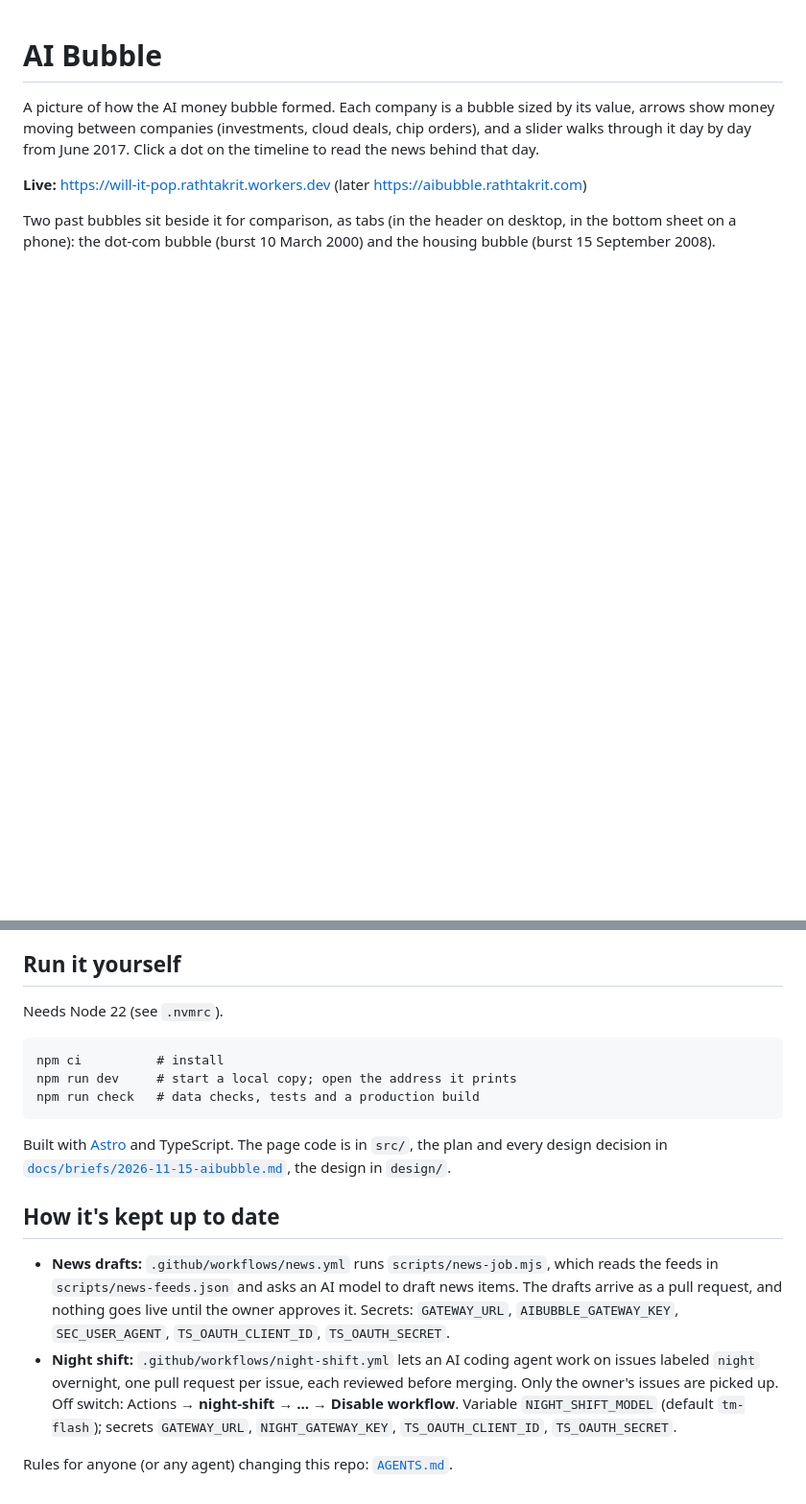
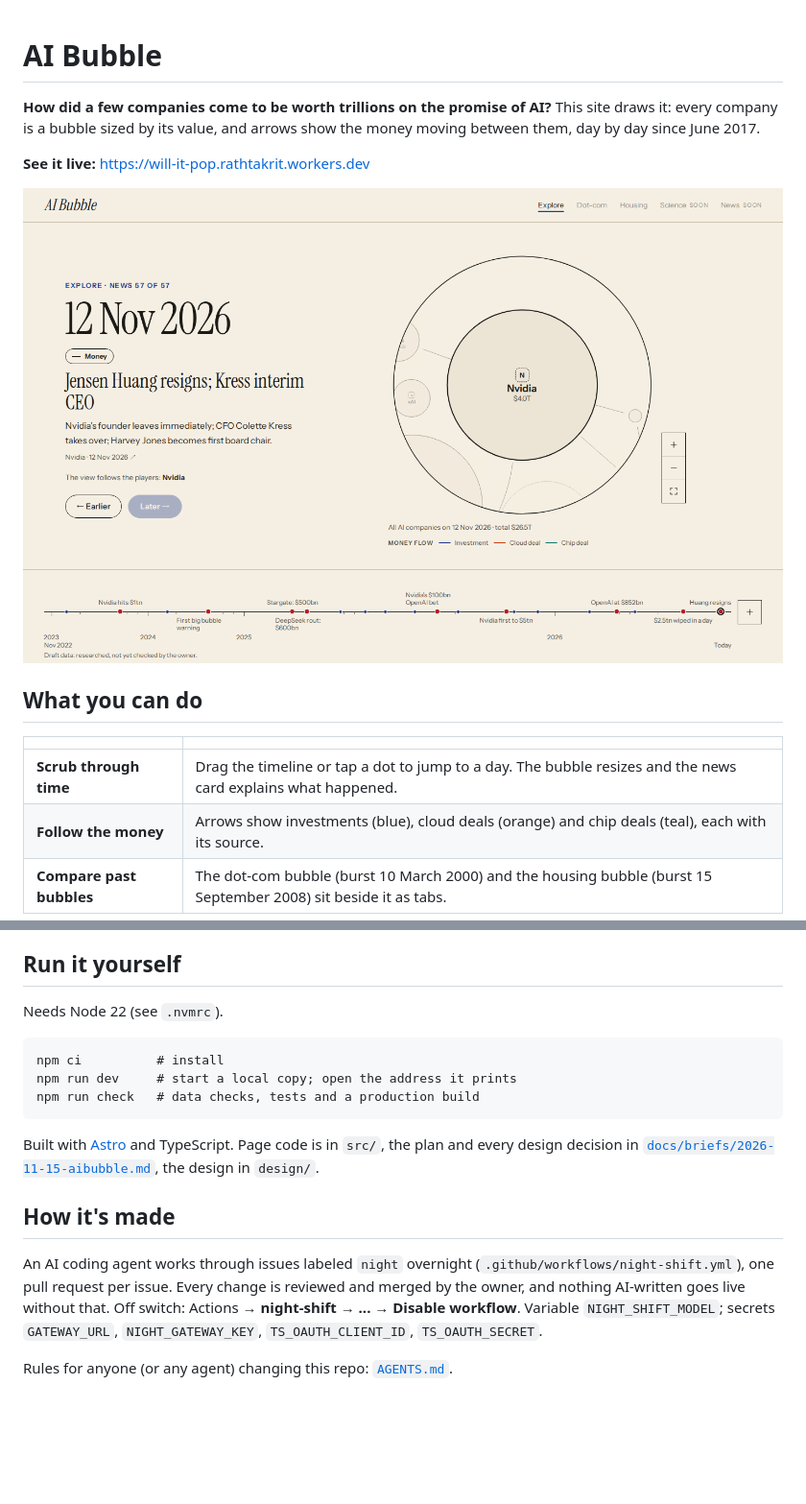
Before and after one commit to Rathtakrit/aibubble, a Markdown page: README.md, 2 parts joined by grey strips. Shown at 96% size. GitHub-like rendering; pictures changed too: docs/screenshots/desktop.png (added); blank space fills up the shorter version.

Commit message:
README draft for the owner to rewrite, with screenshots
Co-Authored-By: Claude Opus 5.5 <noreply@anthropic.com>

````diff
--- a/README.md
+++ b/README.md
@@ -1,10 +1,21 @@
 # AI Bubble
 
-A picture of how the AI money bubble formed. Each company is a bubble sized by its value, arrows show money moving
-between companies (investments, cloud deals, chip orders), and a slider walks through it day by day from June 2017.
-Click a dot on the timeline to read the news behind that day.
+<!-- DRAFT for the owner to rewrite. Lines starting "<!-- YOU:" are prompts for your own words; delete them after. -->
 
-**Live:** https://will-it-pop.rathtakrit.workers.dev (later https://aibubble.rathtakrit.com)
+**How did a few companies come to be worth trillions on the promise of AI?** This site draws it: every company is a
+bubble sized by its value, and arrows show the money moving between them, day by day since June 2017.
 
-Two past bubbles sit beside it for comparison, as tabs (in the header on desktop, in the bottom sheet on a phone): the dot-com bubble (burst
-10 March 2000) and the housing bubble (burst 15 September 2008).
+<!-- YOU: one or two sentences on why you made this. What made you want to see it drawn? -->
+
+**See it live:** https://will-it-pop.rathtakrit.workers.dev
+
+![The AI bubble on 12 November 2026: Nvidia at $4.0 trillion fills the frame, with the news of the day beside it](docs/screenshots/desktop.png)
+
+## What you can do
+
+| | |
+|---|---|
+| **Scrub through time** | Drag the timeline or tap a dot to jump to a day. The bubble resizes and the news card explains what happened. |
+| **Follow the money** | Arrows show investments (blue), cloud deals (orange) and chip deals (teal), each with its source. |
+| **Compare past bubbles** | The dot-com bubble (burst 10 March 2000) and the housing bubble (burst 15 September 2008) sit beside it as tabs. |
+
@@ -26,5 +45,6 @@ Spotted a wrong number or a dead link? Open an issue with the item and a better
 
 ## Run it yourself
+
 Needs Node 22 (see `.nvmrc`).
 
 ```
@@ -33,17 +53,16 @@ npm run dev     # start a local copy; open the address it prints
 npm run check   # data checks, tests and a production build
 ```
 
-Built with [Astro](https://astro.build) and TypeScript. The page code is in `src/`, the plan and every design
-decision in [`docs/briefs/2026-11-15-aibubble.md`](docs/briefs/2026-11-15-aibubble.md), the design in `design/`.
+Built with [Astro](https://astro.build) and TypeScript. Page code is in `src/`, the plan and every design decision in
+[`docs/briefs/2026-11-15-aibubble.md`](docs/briefs/2026-11-15-aibubble.md), the design in `design/`.
 
-## How it's kept up to date
-- **News drafts:** `.github/workflows/news.yml` runs `scripts/news-job.mjs`, which reads the feeds in
-  `scripts/news-feeds.json` and asks an AI model to draft news items. The drafts arrive as a pull request, and
-  nothing goes live until the owner approves it. Secrets: `GATEWAY_URL`, `AIBUBBLE_GATEWAY_KEY`, `SEC_USER_AGENT`,
-  `TS_OAUTH_CLIENT_ID`, `TS_OAUTH_SECRET`.
-- **Night shift:** `.github/workflows/night-shift.yml` lets an AI coding agent work on issues labeled `night`
-  overnight, one pull request per issue, each reviewed before merging. Only the owner's issues are picked up.
-  Off switch: Actions → **night-shift** → **...** → **Disable workflow**. Variable `NIGHT_SHIFT_MODEL` (default
-  `tm-flash`); secrets `GATEWAY_URL`, `NIGHT_GATEWAY_KEY`, `TS_OAUTH_CLIENT_ID`, `TS_OAUTH_SECRET`.
+## How it's made
+
+<!-- YOU: a line on how you work with AI here, in your own words, if you want it public. -->
+
+An AI coding agent works through issues labeled `night` overnight (`.github/workflows/night-shift.yml`), one pull
+request per issue. Every change is reviewed and merged by the owner, and nothing AI-written goes live without that.
+Off switch: Actions → **night-shift** → **...** → **Disable workflow**. Variable `NIGHT_SHIFT_MODEL`; secrets
+`GATEWAY_URL`, `NIGHT_GATEWAY_KEY`, `TS_OAUTH_CLIENT_ID`, `TS_OAUTH_SECRET`.
 
 Rules for anyone (or any agent) changing this repo: [`AGENTS.md`](AGENTS.md).
````
Also changed, not shown: other parts of README.md (+11 -3 lines), docs/screenshots/phone.png (added).
